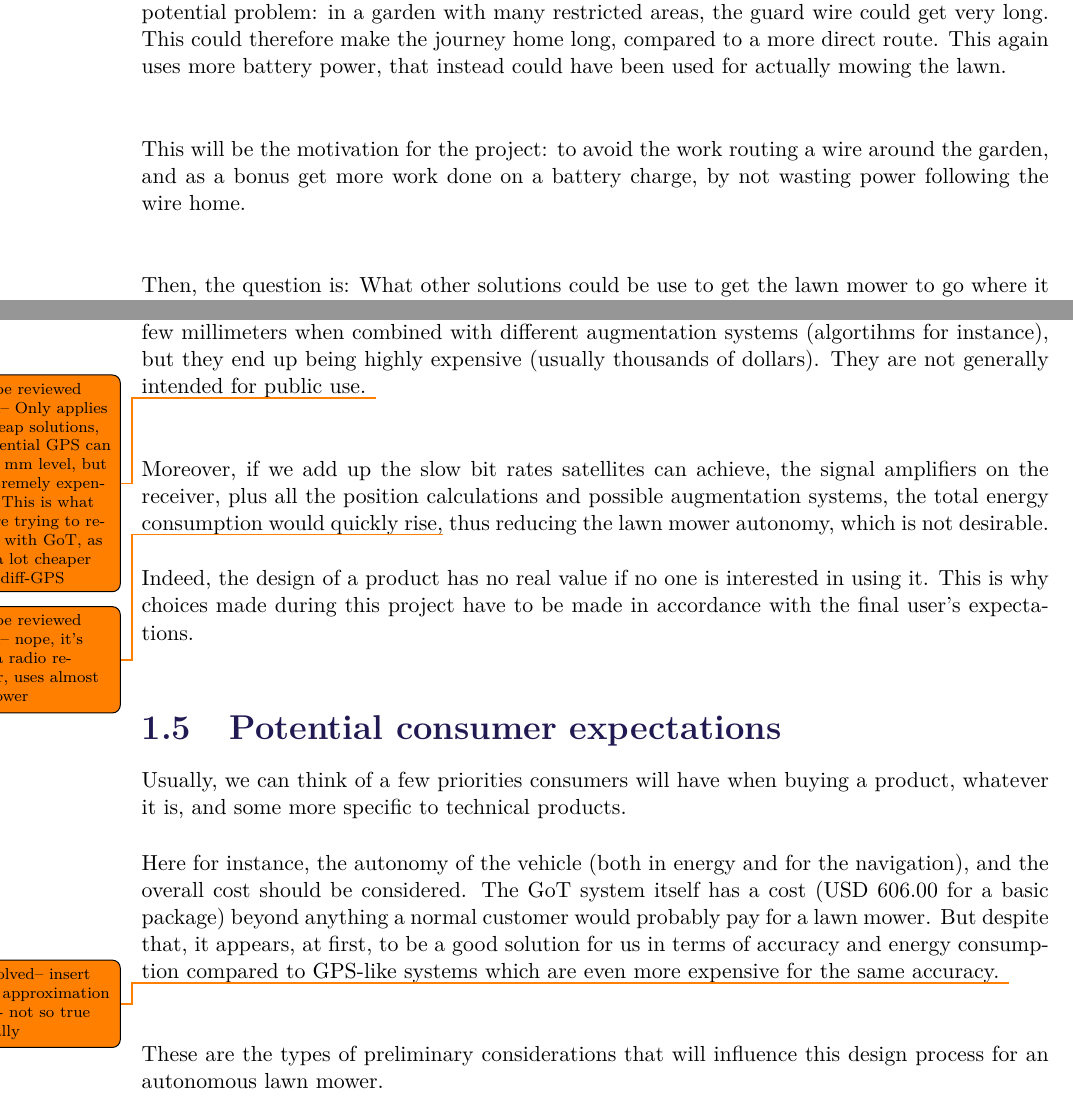
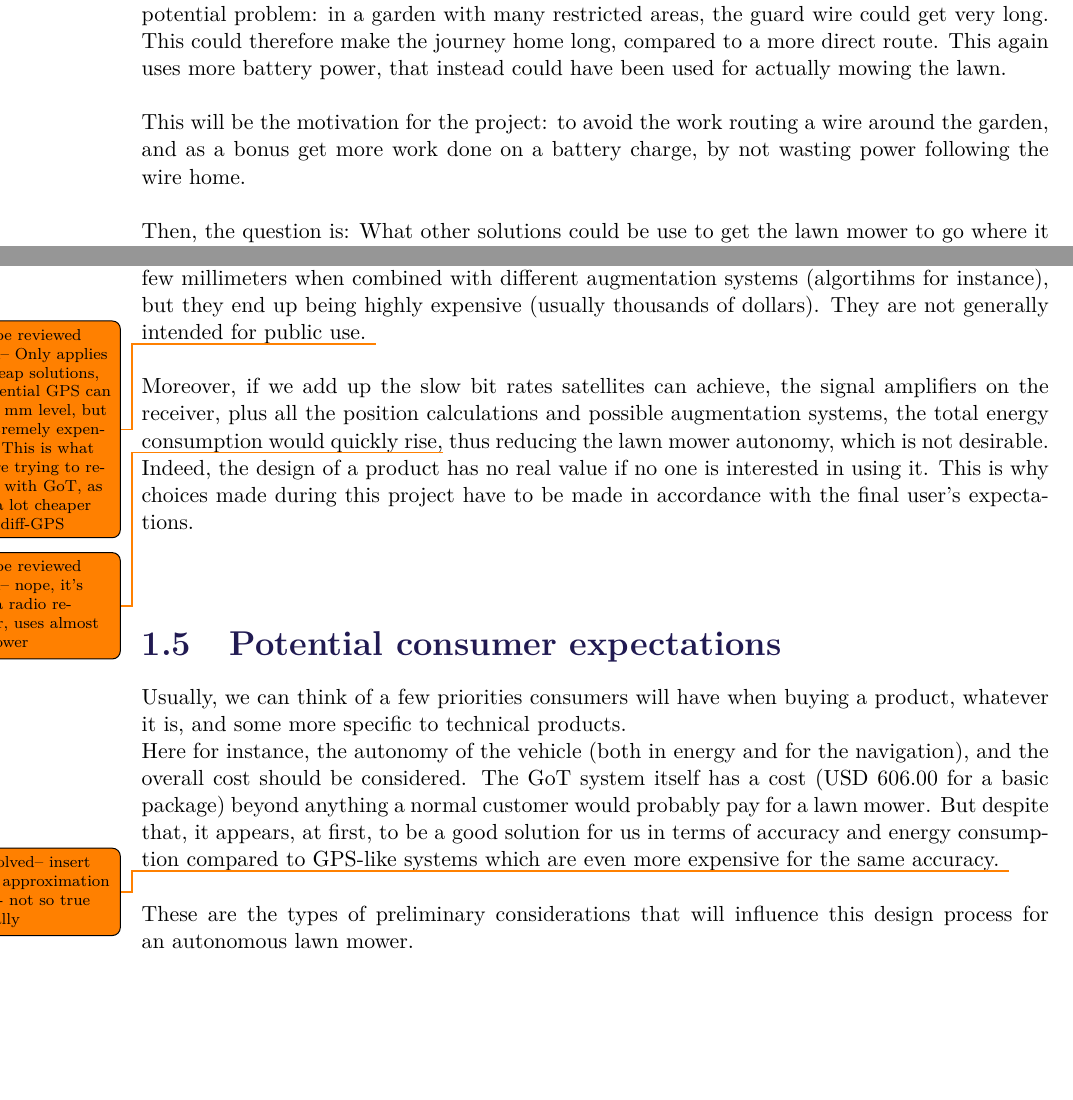
Before and after one commit to AodhAnd/eit-p5-lm-report, a LaTeX thesis (main.tex, which reads Chapters/Chapter1/Introduction.tex): two parts of pages 9 and 11 of 34, joined at a grey line, cut so that both start at the same text, the shorter picture padded with empty space. Compiled offline with pdfLaTeX.

Commit message:
Few more corrections to the introduction

```diff
--- a/Chapters/Chapter1/Introduction.tex
+++ b/Chapters/Chapter1/Introduction.tex
@@ -59,18 +55,16 @@ All commercially available robotic lawn mowers requires a guard wire placed arou
 \end{figure}
 \noindent
 
-The use of the guard wire for guiding the mower back to the charging station presents another potential problem: in a garden with many restricted areas, the guard wire could get very long. This could therefore make the journey home long, compared to a more direct route. This again uses more battery power, that instead could have been used for actually mowing the lawn.\\
-
+The use of the guard wire for guiding the mower back to the charging station presents another potential problem: in a garden with many restricted areas, the guard wire could get very long. This could therefore make the journey home long, compared to a more direct route. This again uses more battery power, that instead could have been used for actually mowing the lawn.\\\\
 \noindent
-This will be the motivation for the project: to avoid the work routing a wire around the garden, and as a bonus get more work done on a battery charge, by not wasting power following the wire home.\\
-
+This will be the motivation for the project: to avoid the work routing a wire around the garden, and as a bonus get more work done on a battery charge, by not wasting power following the wire home.\\\\
 \noindent
 Then, the question is: What other solutions could be use to get the lawn mower to go where it has to go? \\
 One first step could be to keep track of where it is in real-time.
-
 %-- Section : GoT introductory presentation --%
 \section{The Games on Track (GoT) system}
 We were provided with the \emph{Games on Track GT-Position} system as a start to be able to determine the lawn mower's position in space.
+% Add reference to GoT description
 
 \begin{figure}[H]
 \centering
@@ -101,19 +95,14 @@ The reasons why satellite positioning system won't be used in our project are ma
 \noindent
 Indeed, these kinds of system like GPS or GLONASS would require a dedicated chip to put on the final system. The problem then would be the lack of precision. Although, there are some cheap standard GPS chips (around USD 10), these only reach around 1 meter of precision in the most ideal situations. % ref : www.gps.gov
 On the other hand, the best GPS chips can achieve precisions up to a few millimeters when combined with different augmentation systems (algortihms for instance), but they end up being highly expensive (usually thousands of dollars). They are not generally intended for public use.
-\todo{--To be reviewed again-- Only applies to cheap solutions, differential GPS can go to mm level, but is extremely expensive. This is what we are trying to replace with GoT, as it is a lot cheaper than diff-GPS} \\
+\todo{--To be reviewed again-- Only applies to cheap solutions, differential GPS can go to mm level, but is extremely expensive. This is what we are trying to replace with GoT, as it is a lot cheaper than diff-GPS} \\\\
 %% TODO : Add reference to "A Review of GLONASS" Miller, 2000 & http://www.gps.gov/systems/gps/performance/accuracy/
-
 \noindent
-Moreover, if we add up the slow bit rates satellites can achieve, the signal amplifiers on the receiver, plus all the position calculations and possible augmentation systems, the total energy consumption would quickly rise,\todo{--To be reviewed again-- nope, it's just a radio receiver, uses almost no power} thus reducing the lawn mower autonomy, which is not desirable.
-
-Indeed, the design of a product has no real value if no one is interested in using it. This is why choices made during this project have to be made in accordance with the final user's expectations.\\
-
+Moreover, if we add up the slow bit rates satellites can achieve, the signal amplifiers on the receiver, plus all the position calculations and possible augmentation systems, the total energy consumption would quickly rise,\todo{--To be reviewed again-- nope, it's just a radio receiver, uses almost no power} thus reducing the lawn mower autonomy, which is not desirable.\\
+Indeed, the design of a product has no real value if no one is interested in using it. This is why choices made during this project have to be made in accordance with the final user's expectations.\\\\
 \section{Potential consumer expectations}
-Usually, we can think of a few priorities consumers will have when buying a product, whatever it is, and some more specific to technical products.
-
+Usually, we can think of a few priorities consumers will have when buying a product, whatever it is, and some more specific to technical products.\\
 \noindent
-Here for instance, the autonomy of the vehicle (both in energy and for the navigation), and the overall cost should be considered. The GoT system itself has a cost (USD 606.00 for a basic package) beyond anything a normal customer would probably pay for a lawn mower. But despite that, it appears, at first, to be a good solution for us in terms of accuracy and energy consumption compared to GPS-like systems which are even more expensive for the same accuracy. \todo{--Resolved-- insert price approximation here - not so true actually} \\
-
+Here for instance, the autonomy of the vehicle (both in energy and for the navigation), and the overall cost should be considered. The GoT system itself has a cost (USD 606.00 for a basic package) beyond anything a normal customer would probably pay for a lawn mower. But despite that, it appears, at first, to be a good solution for us in terms of accuracy and energy consumption compared to GPS-like systems which are even more expensive for the same accuracy. \todo{--Resolved-- insert price approximation here - not so true actually} \\\\
 \noindent
 These are the types of preliminary considerations that will influence this design process for an autonomous lawn mower.
```
Also changed, not shown: Chapters/Chapter1/Introduction.tex (16 more changed lines).
